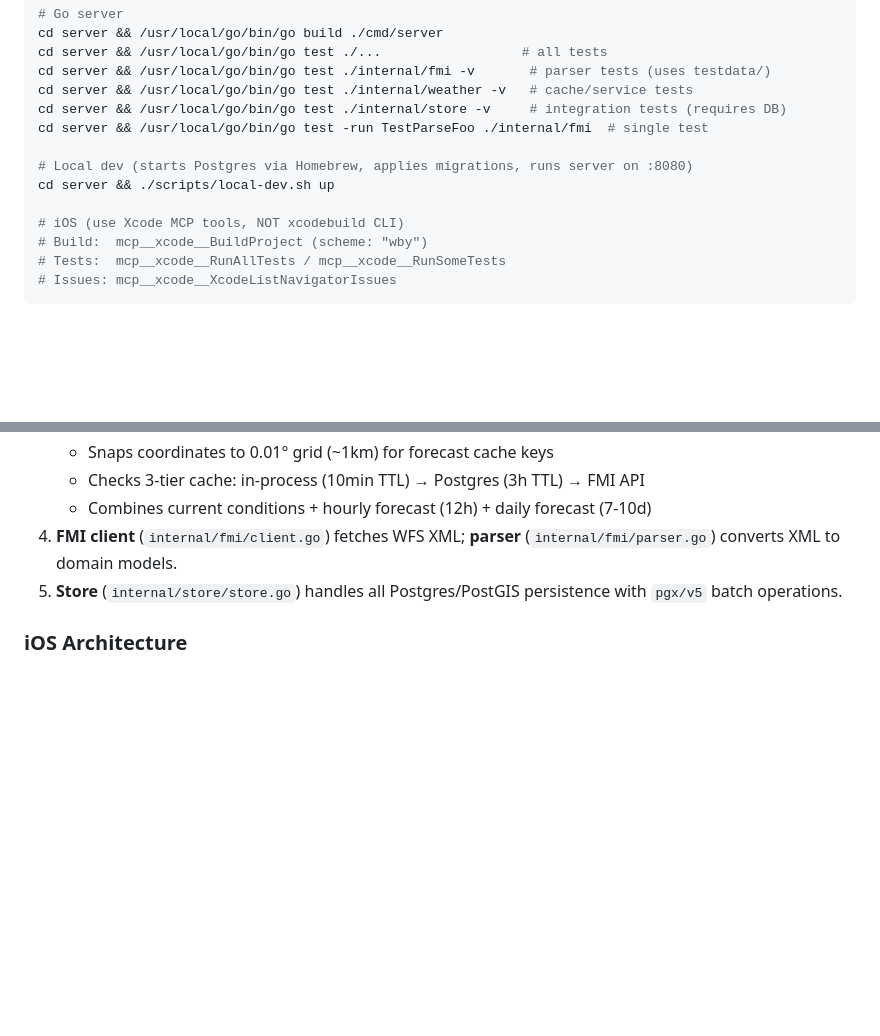
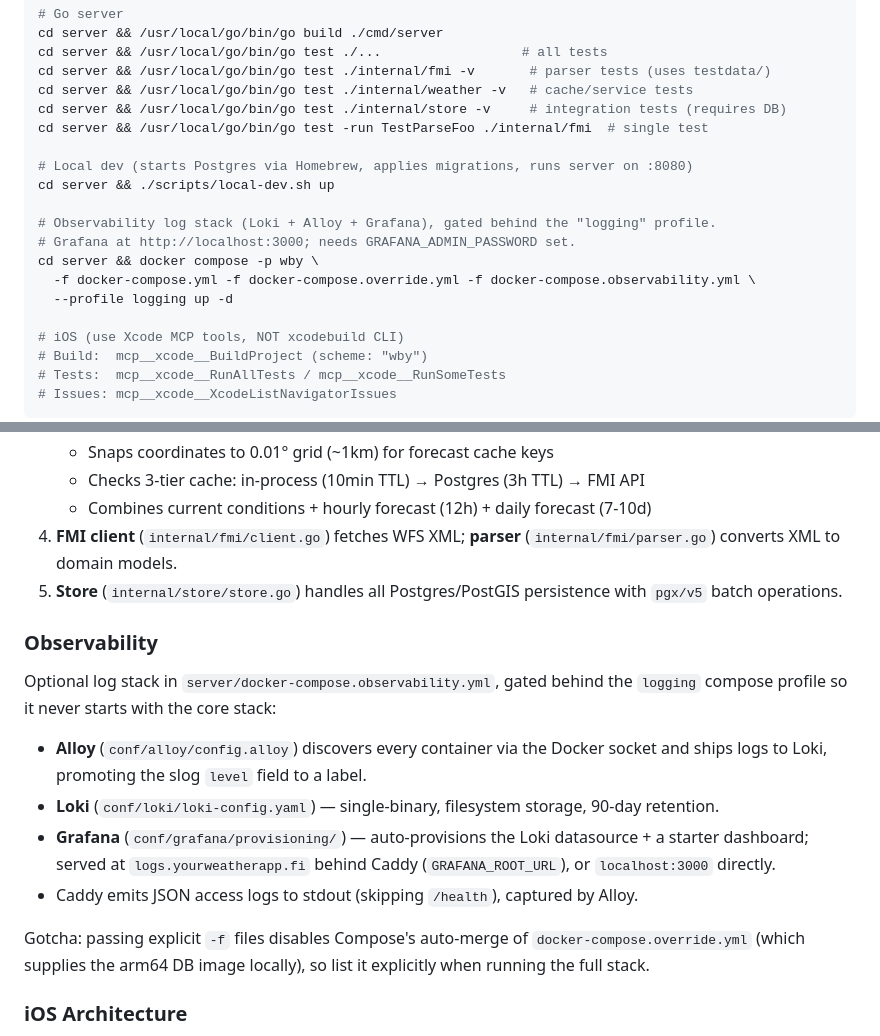
Before and after one commit to yusifsalam/wby, a Markdown page: CLAUDE.md, 2 parts joined by grey strips. Rendered like a GitHub page; blank space fills up the shorter version.

```diff
--- a/CLAUDE.md
+++ b/CLAUDE.md
@@ -23,6 +23,12 @@ cd server && /usr/local/go/bin/go test -run TestParseFoo ./internal/fmi  # singl
 
 # Local dev (starts Postgres via Homebrew, applies migrations, runs server on :8080)
 cd server && ./scripts/local-dev.sh up
+
+# Observability log stack (Loki + Alloy + Grafana), gated behind the "logging" profile.
+# Grafana at http://localhost:3000; needs GRAFANA_ADMIN_PASSWORD set.
+cd server && docker compose -p wby \
+  -f docker-compose.yml -f docker-compose.override.yml -f docker-compose.observability.yml \
+  --profile logging up -d
 
 # iOS (use Xcode MCP tools, NOT xcodebuild CLI)
 # Build:  mcp__xcode__BuildProject (scheme: "wby")
@@ -51,6 +57,24 @@ into JSON values + PNG tiles — not yet wired into the server. See
    - Combines current conditions + hourly forecast (12h) + daily forecast (7-10d)
 4. **FMI client** (`internal/fmi/client.go`) fetches WFS XML; **parser** (`internal/fmi/parser.go`) converts XML to domain models.
 5. **Store** (`internal/store/store.go`) handles all Postgres/PostGIS persistence with `pgx/v5` batch operations.
+
+### Observability
+
+Optional log stack in `server/docker-compose.observability.yml`, gated behind the
+`logging` compose profile so it never starts with the core stack:
+
+- **Alloy** (`conf/alloy/config.alloy`) discovers every container via the Docker
+  socket and ships logs to Loki, promoting the slog `level` field to a label.
+- **Loki** (`conf/loki/loki-config.yaml`) — single-binary, filesystem storage,
+  90-day retention.
+- **Grafana** (`conf/grafana/provisioning/`) — auto-provisions the Loki
+  datasource + a starter dashboard; served at `logs.yourweatherapp.fi` behind
+  Caddy (`GRAFANA_ROOT_URL`), or `localhost:3000` directly.
+- Caddy emits JSON access logs to stdout (skipping `/health`), captured by Alloy.
+
+Gotcha: passing explicit `-f` files disables Compose's auto-merge of
+`docker-compose.override.yml` (which supplies the arm64 DB image locally), so
+list it explicitly when running the full stack.
 
 ### iOS Architecture
 
```
Also changed, not shown: AGENTS.md (+3 -0 lines), README.md (+16 -0 lines).
